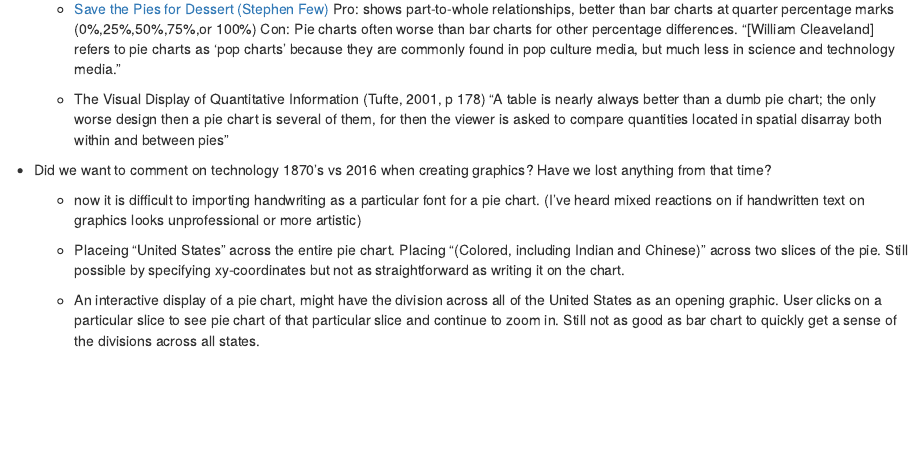
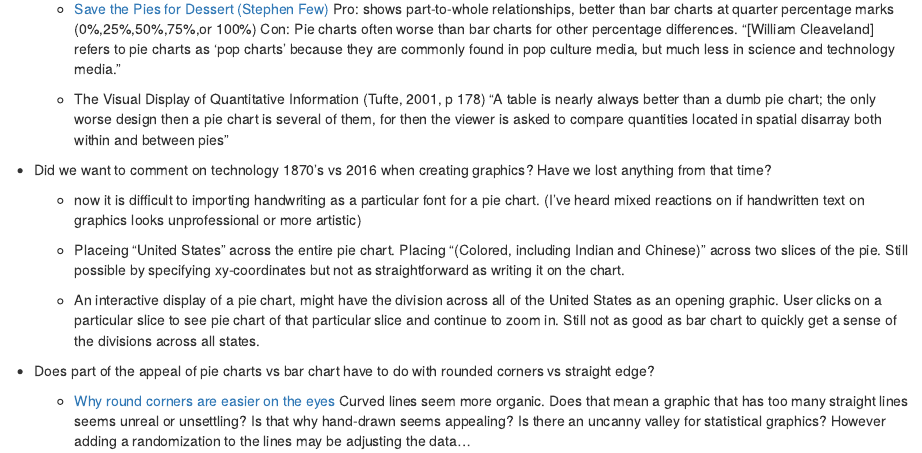
Before and after one commit to heike/discussion-1874, an R Markdown document (chart-blind.Rmd): the page in a window 1100 px wide, from 870 px down. Rendered offline with R 4.5, knitr and Pandoc, with nearby package versions.

Commit message:
uncanny valley of statistical graphics

```diff
--- a/chart-blind.Rmd
+++ b/chart-blind.Rmd
@@ -42,3 +42,7 @@ This is the chart that we are discussing:
   - Placeing "United States" across the entire pie chart. Placing "(Colored, including Indian and Chinese)" across two slices of the pie. Still possible by specifying xy-coordinates but not as straightforward as writing it on the chart.
 
   - An interactive display of a pie chart, might have the division across all of the United States as an opening graphic. User clicks on a particular slice to see pie chart of that particular slice and continue to zoom in. Still not as good as bar chart to quickly get a sense of the divisions across all states.
+
+- Does part of the appeal of pie charts vs bar chart have to do with rounded corners vs straight edge?
+
+  - [Why round corners are easier on the eyes](http://uxmovement.com/thinking/why-rounded-corners-are-easier-on-the-eyes/) Curved lines seem more organic. Does that mean a graphic that has too many straight lines seems unreal or unsettling? Is that why hand-drawn seems appealing? Is there an uncanny valley for statistical graphics? However adding a randomization to the lines may be adjusting the data...
```
